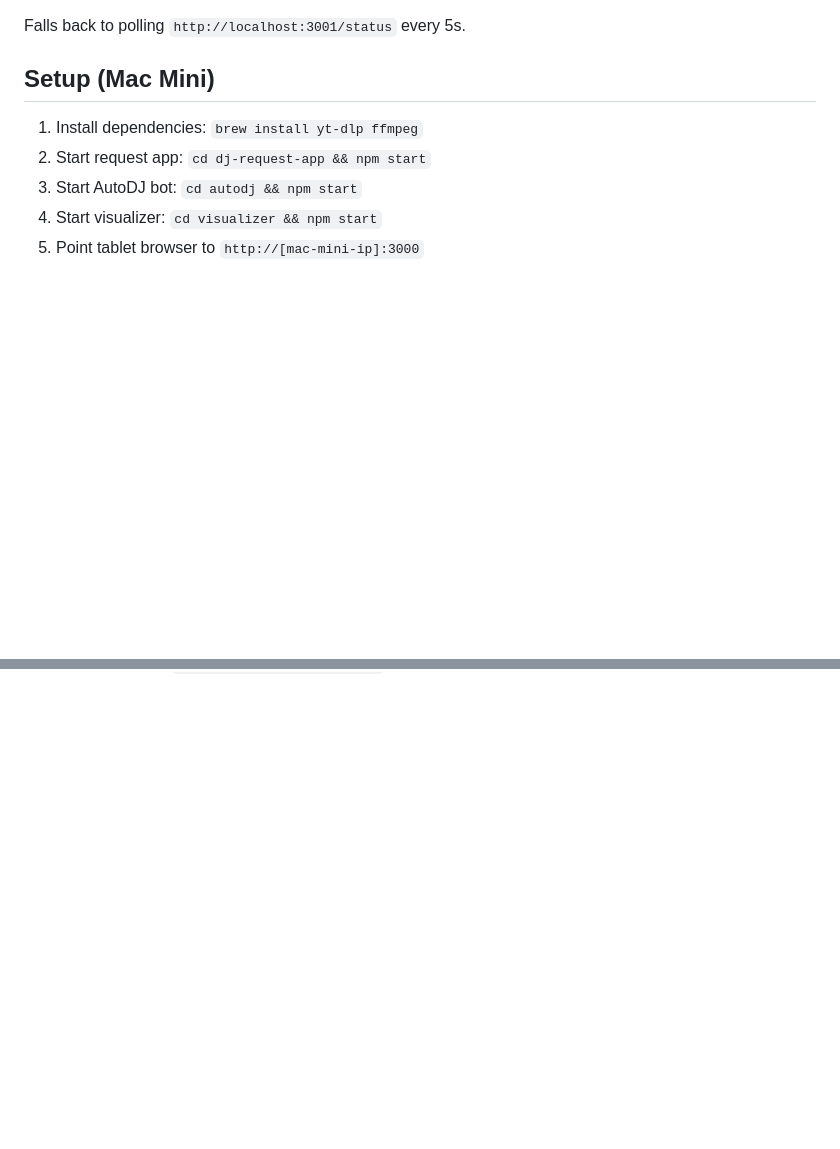
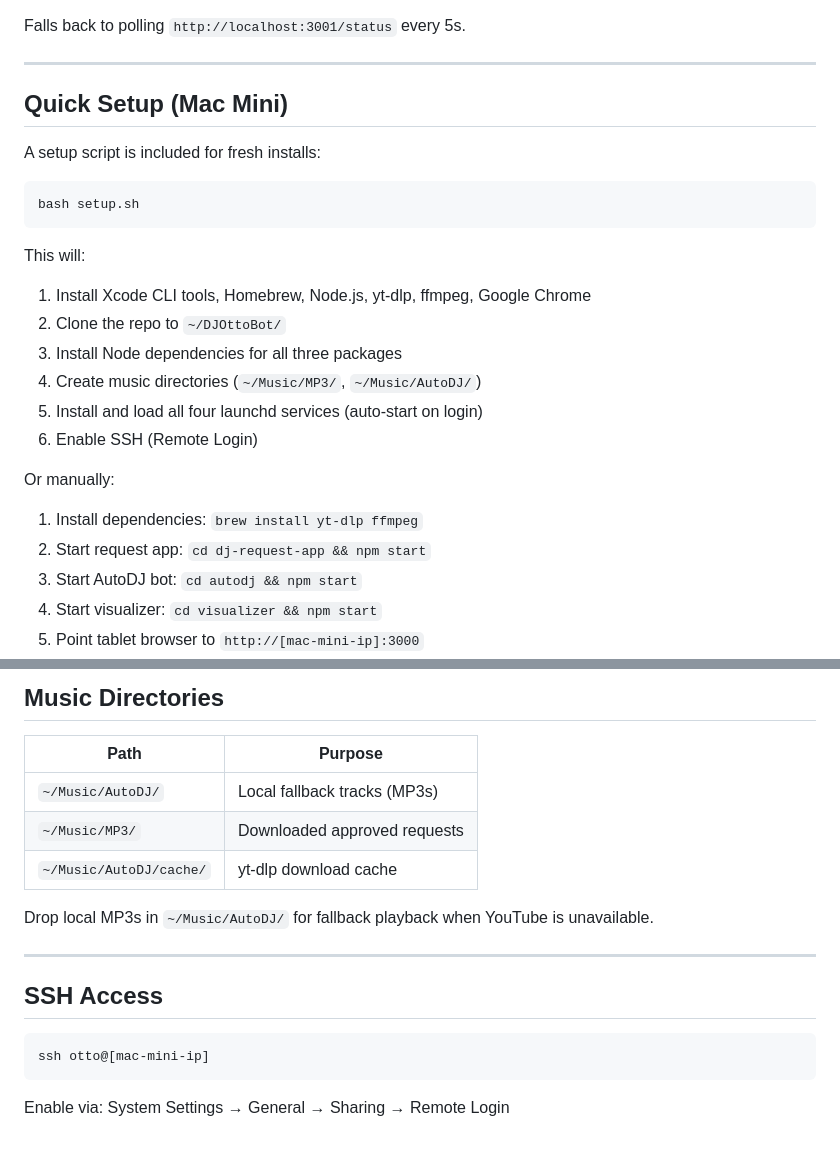
Before and after one commit to Frontier-Makerspace/DJOttoBot, a Markdown page: README.md, 2 parts joined by grey strips. GitHub-like rendering; blank space fills up the shorter version.

````diff
--- a/README.md
+++ b/README.md
@@ -79,8 +79,25 @@ cd visualizer && npm install && npm start
 
 Falls back to polling `http://localhost:3001/status` every 5s.
 
-## Setup (Mac Mini)
+---
 
+## Quick Setup (Mac Mini)
+
+A setup script is included for fresh installs:
+
+```bash
+bash setup.sh
+```
+
+This will:
+1. Install Xcode CLI tools, Homebrew, Node.js, yt-dlp, ffmpeg, Google Chrome
+2. Clone the repo to `~/DJOttoBot/`
+3. Install Node dependencies for all three packages
+4. Create music directories (`~/Music/MP3/`, `~/Music/AutoDJ/`)
+5. Install and load all four launchd services (auto-start on login)
+6. Enable SSH (Remote Login)
+
+Or manually:
 1. Install dependencies: `brew install yt-dlp ffmpeg`
 2. Start request app: `cd dj-request-app && npm start`
 3. Start AutoDJ bot: `cd autodj && npm start`
@@ -95,0 +174,19 @@ Falls back to polling `http://localhost:3001/status` every 5s.
+## Music Directories
+
+| Path | Purpose |
+|---|---|
+| `~/Music/AutoDJ/` | Local fallback tracks (MP3s) |
+| `~/Music/MP3/` | Downloaded approved requests |
+| `~/Music/AutoDJ/cache/` | yt-dlp download cache |
+
+Drop local MP3s in `~/Music/AutoDJ/` for fallback playback when YouTube is unavailable.
+
+---
+
+## SSH Access
+
+```bash
+ssh otto@[mac-mini-ip]
+```
+
+Enable via: System Settings → General → Sharing → Remote Login
````
Also changed, not shown: other parts of README.md (+61 -0 lines).
